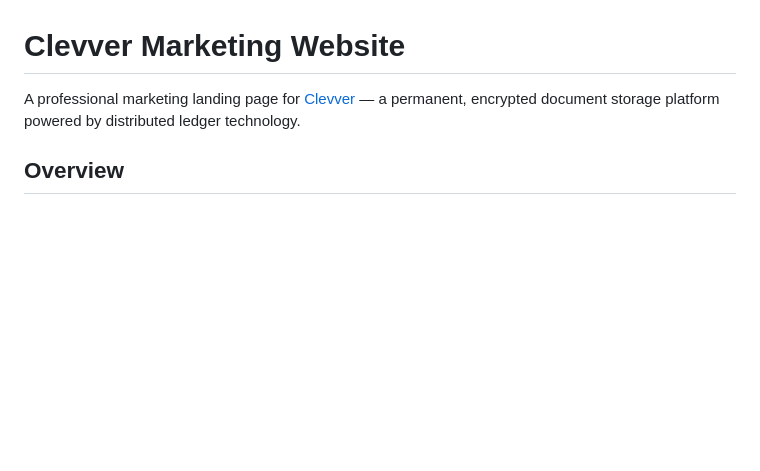
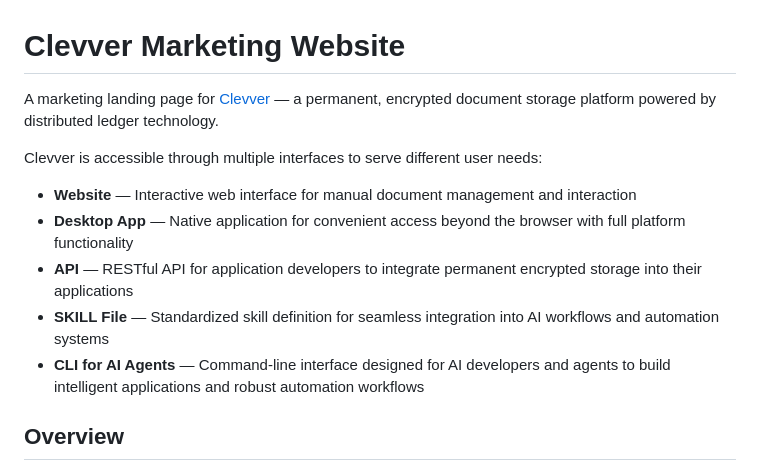
Before and after one commit to getlynx/Clevver-Marketing-Website, a Markdown page: README.md, the part around the change. Rendered like a GitHub page; blank space fills up the shorter version.

Commit message:
Refine introduction in README for clarity and consistency; enhance accessibility by formatting interface descriptions

```diff
--- a/README.md
+++ b/README.md
@@ -1,6 +1,14 @@
 # Clevver Marketing Website
 
-A professional marketing landing page for [Clevver](https://clevver.org) — a permanent, encrypted document storage platform powered by distributed ledger technology.
+A marketing landing page for [Clevver](https://clevver.org) — a permanent, encrypted document storage platform powered by distributed ledger technology.
+
+Clevver is accessible through multiple interfaces to serve different user needs:
+
+- **Website** — Interactive web interface for manual document management and interaction
+- **Desktop App** — Native application for convenient access beyond the browser with full platform functionality
+- **API** — RESTful API for application developers to integrate permanent encrypted storage into their applications
+- **SKILL File** — Standardized skill definition for seamless integration into AI workflows and automation systems
+- **CLI for AI Agents** — Command-line interface designed for AI developers and agents to build intelligent applications and robust automation workflows
 
 ## Overview
 
```
